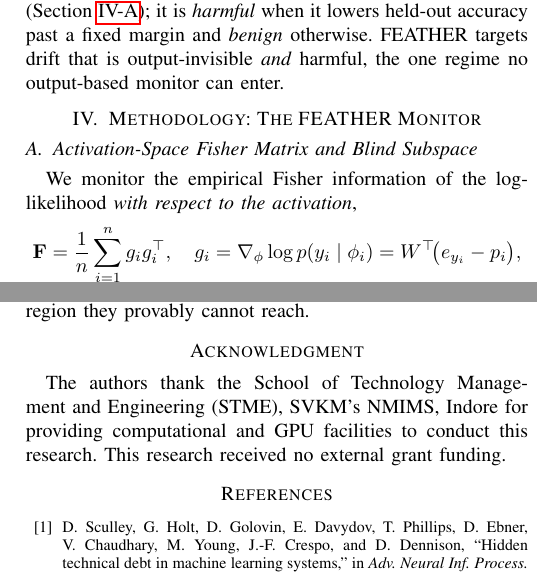
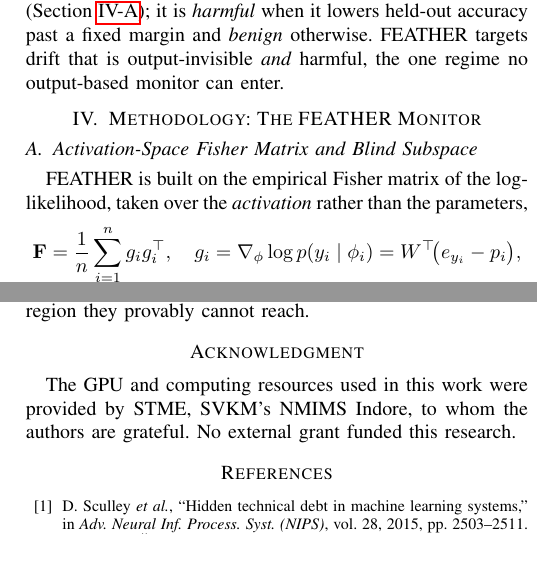
Before and after one commit to Sids15/FEATHER, a LaTeX paper (paper-conference/INDICON-2026/main.tex): two parts of the columns of pages 2 and 6 of 6, joined at a grey line, cut so that both start at the same text. Compiled offline with pdfLaTeX; a missing font is replaced by an installed copy or a similar font; a LaTeX package or settings file that is missing is left out.

Commit message:
paper: INDICON - lower Turnitin overlap (10%)
IEEE more-than-six-authors -> et al. rule via IEEEtran BSTcontrol; reword the
two abstract/method phrases and the acknowledgement that matched.

Co-authored-by: rishabhahuja12 <rishabhahuja961@gmail.com>

```diff
--- a/paper-conference/INDICON-2026/main.tex
+++ b/paper-conference/INDICON-2026/main.tex
@@ -218,8 +220,8 @@ monitor can enter.
 \subsection{Activation-Space Fisher Matrix and Blind Subspace}
 \label{sec:blind}
 
-We monitor the empirical Fisher information of the log-likelihood \emph{with
-respect to the activation},
+FEATHER is built on the empirical Fisher matrix of the log-likelihood, taken
+over the \emph{activation} rather than the parameters,
 \begin{equation}
   \F = \frac{1}{n}\sum_{i=1}^{n} g_i g_i^\top,
   \quad
@@ -684,9 +686,9 @@ harmful drift the outputs cannot express, complementing confidence-based tools
 in the one region they provably cannot reach.
 
 \section*{Acknowledgment}
-The authors thank the School of Technology Management and Engineering
-(STME), SVKM's NMIMS, Indore for providing computational and GPU facilities
-to conduct this research. This research received no external grant funding.
+The GPU and computing resources used in this work were provided by STME,
+SVKM's NMIMS Indore, to whom the authors are grateful. No external grant
+funded this research.
 
 \bibliographystyle{IEEEtran}
 \bibliography{References}
```
Also changed, not shown: paper-conference/INDICON-2026/References.bib (+6 -0 lines), paper-conference/INDICON-2026/main.tex (10 more changed lines).
